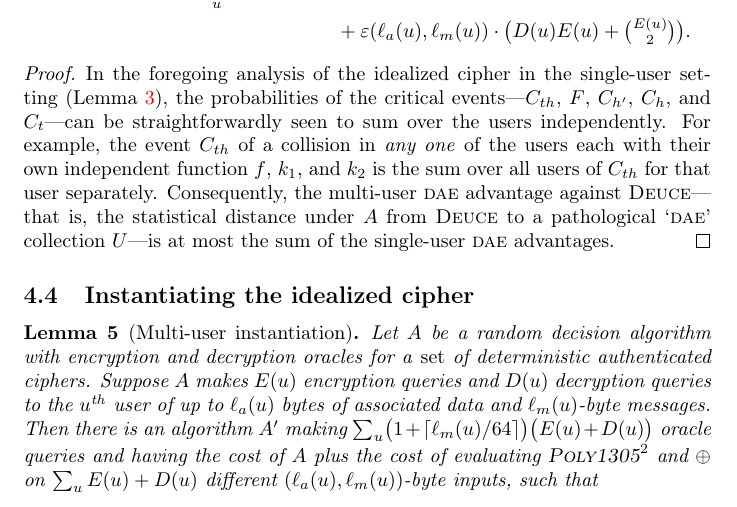
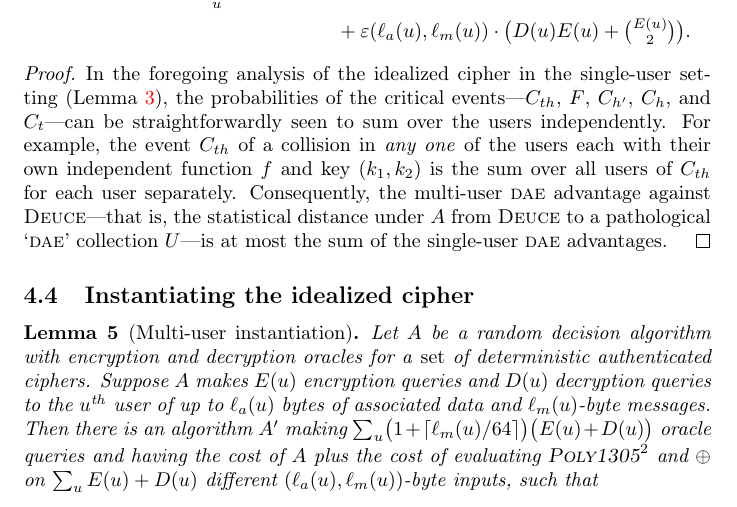
Before and after one commit to riastradh/daence, a LaTeX paper (daence.tex): part of page 9 of 14, cut so that both start at the same text. Compiled offline with pdfLaTeX.

Commit message:
Tweak wording.

```diff
--- a/daence.tex
+++ b/daence.tex
@@ -767,8 +767,8 @@ Thus,
    events---$C_{th}$, $F$, $C_{h'}$, $C_h$, and $C_t$---can be
    straightforwardly seen to sum over the users independently.
   For example, the event $C_{th}$ of a collision in \emph{any one} of
-   the users each with their own independent function $f$, $k_1$, and
-   $k_2$ is the sum over all users of $C_{th}$ for that user
+   the users each with their own independent function $f$ and key
+   $(k_1, k_2)$ is the sum over all users of $C_{th}$ for each user
    separately.
   Consequently, the multi-user \DAE/ advantage against \DEUCE/---that
    is, the statistical distance under $A$ from \DEUCE/ to a
```
